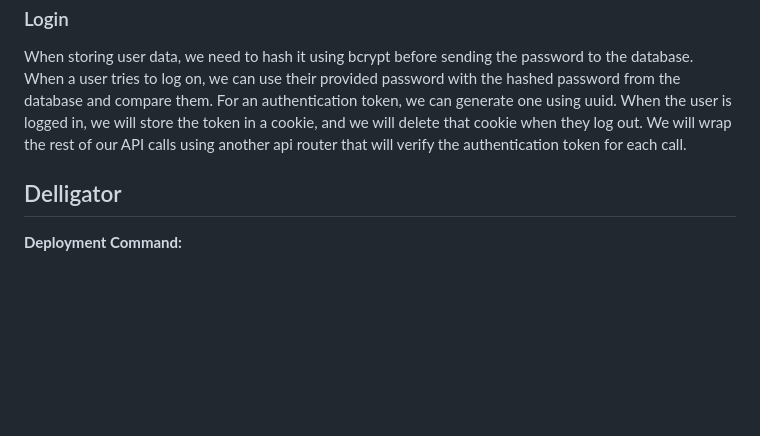
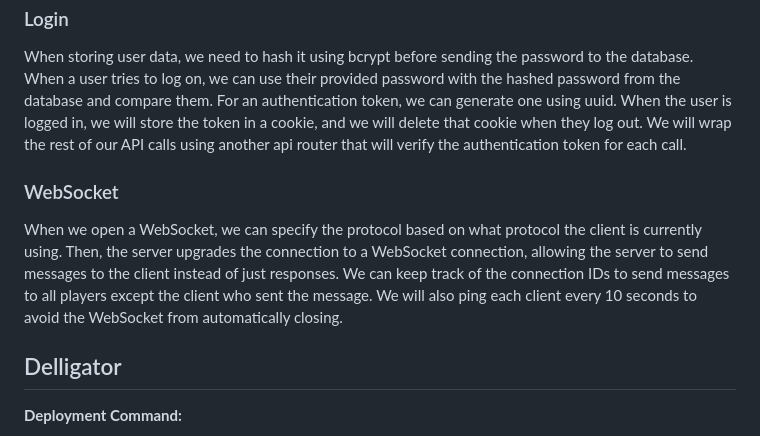
Before and after one commit to hcorry98/startup, a Markdown page: README.md, the part around the change. Drawn GitHub-style; blank space fills up the shorter version.

Commit message:
Added notes about WebSocket on Simon

```diff
--- a/README.md
+++ b/README.md
@@ -62,6 +62,10 @@ It's best to set environment variables to connect to the database so that your u
 
 When storing user data, we need to hash it using bcrypt before sending the password to the database. When a user tries to log on, we can use their provided password with the hashed password from the database and compare them. For an authentication token, we can generate one using uuid. When the user is logged in, we will store the token in a cookie, and we will delete that cookie when they log out. We will wrap the rest of our API calls using another api router that will verify the authentication token for each call.
 
+### WebSocket
+
+When we open a WebSocket, we can specify the protocol based on what protocol the client is currently using. Then, the server upgrades the connection to a WebSocket connection, allowing the server to send messages to the client instead of just responses. We can keep track of the connection IDs to send messages to all players except the client who sent the message. We will also ping each client every 10 seconds to avoid the WebSocket from automatically closing.
+
 ## Delligator
 
 **Deployment Command:**
```
